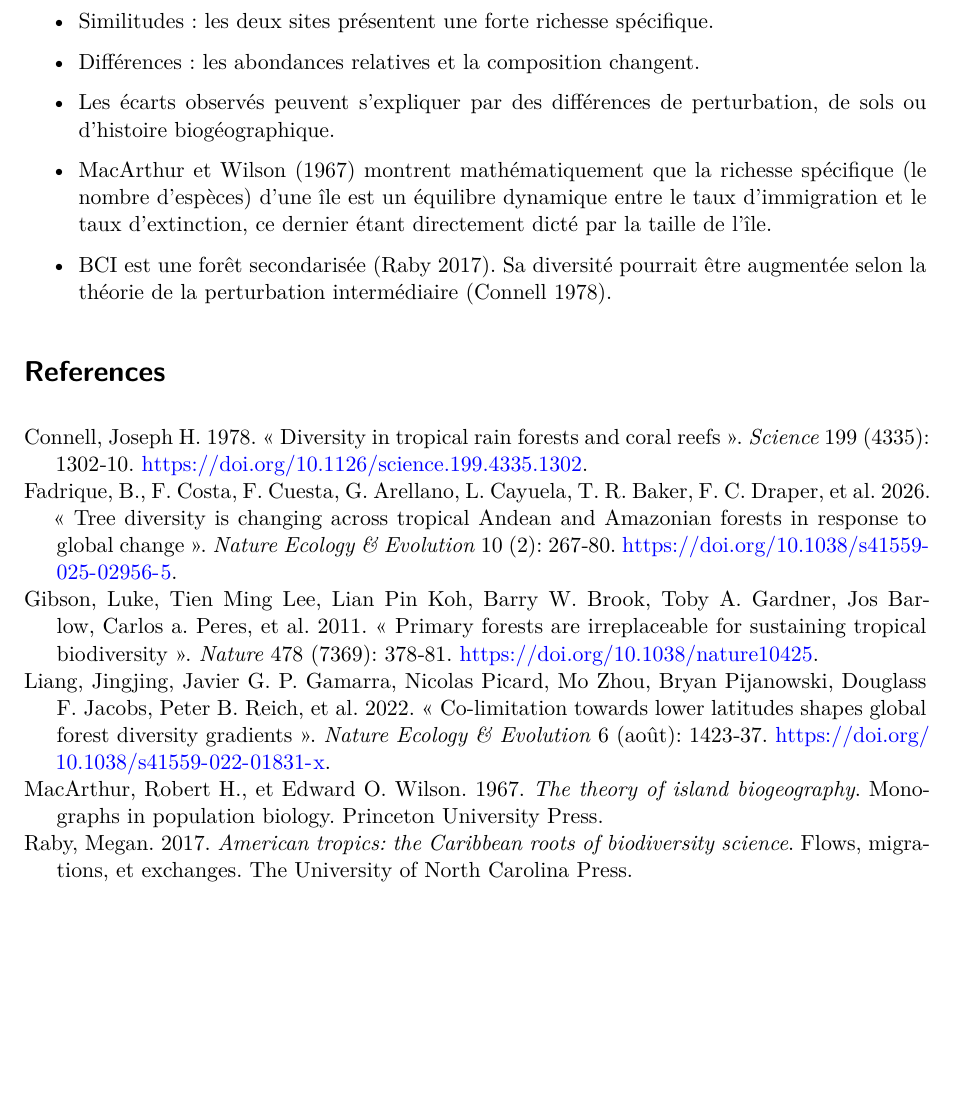
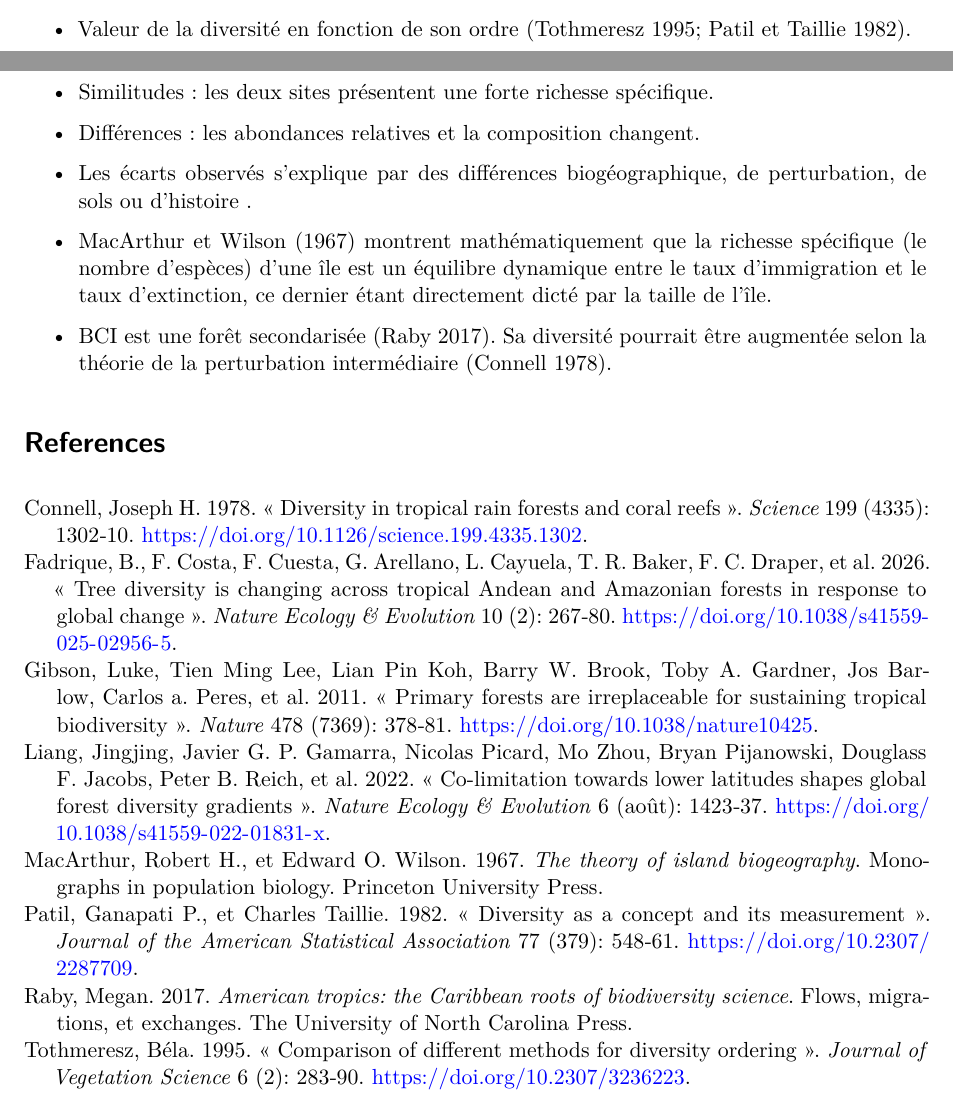
Before and after one commit to martinboucknooghe/TP_2026_ES, a Quarto document (index.qmd): part of page 2 of 2 before the commit and two parts of pages 1 and 2 of 2 after it, the two joined at a grey line, cut at the place of the change, the shorter picture padded with empty space. Rendered offline with R 4.5, knitr and Pandoc in place of Quarto, then LaTeX, with nearby package versions; drawn as R Markdown's standard PDF in place of the format the file asks for; some code elsewhere in the file could not run offline.

Commit message:
Ajout de quelques informations dans différentes parties

````diff
--- a/index.qmd
+++ b/index.qmd
@@ -165,6 +165,8 @@ BCI %>%
 
 ```
 
+- Valeur de la diversité en fonction de son ordre [@Tothmeresz1995; @Patil1982].
+
 # Résultats
 
 - Diversité Comparative
@@ -199,7 +201,7 @@ paracou6 %>%
 
 - Différences : les abondances relatives et la composition changent.
 
-- Les écarts observés peuvent s'expliquer par des différences de perturbation, de sols ou d'histoire biogéographique.
+- Les écarts observés s'explique par des différences biogéographique, de perturbation, de sols ou d'histoire .
 
 - @MacArthur1967 montrent mathématiquement que la richesse spécifique (le nombre d'espèces) d'une île est un équilibre dynamique entre le taux d'immigration et le taux d'extinction, ce dernier étant directement dicté par la taille de l'île.
 
````
